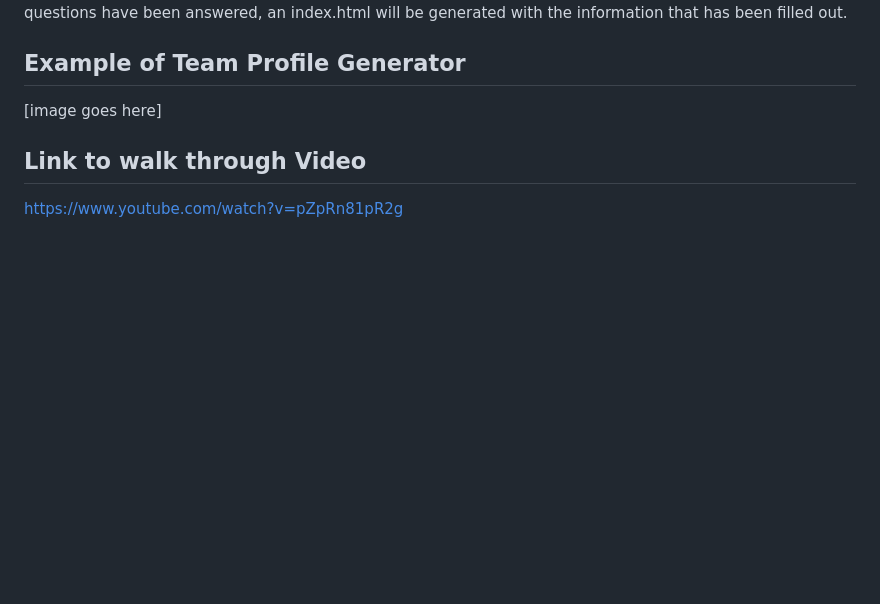
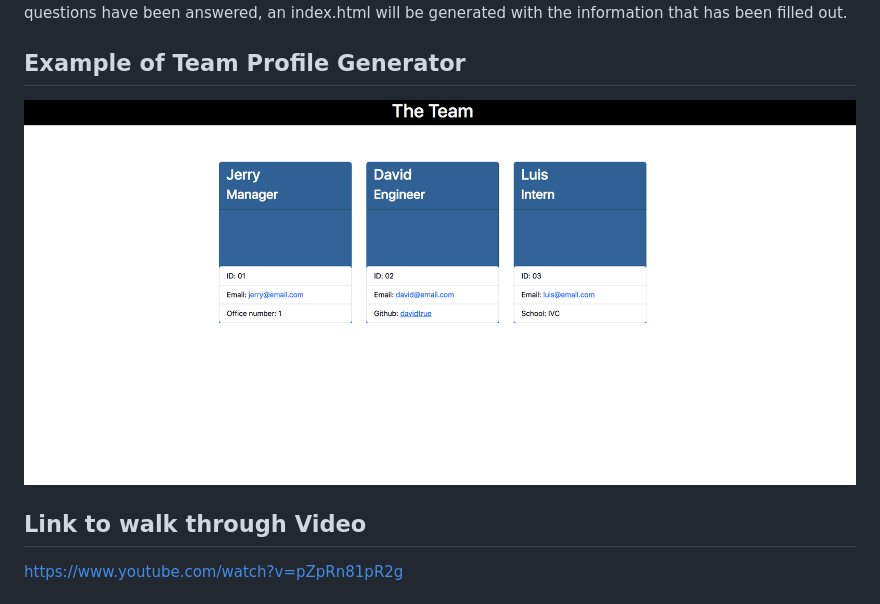
Before and after one commit to jerrytrueba/team-profile-generator, a Markdown page: README.md, the part around the change. Drawn GitHub-style; pictures changed too: team.png (added); blank space fills up the shorter version.

Commit message:
added screenshot

```diff
--- a/README.md
+++ b/README.md
@@ -4,7 +4,7 @@
 This team profile generator uses index.js to ask a serious of questions for the user to answer. Once the questions have been answered, an index.html will be generated with the information that has been filled out.
 
 ## Example of Team Profile Generator
-[image goes here]
+![](./team.png)
 
 ## Link to walk through Video
 https://www.youtube.com/watch?v=pZpRn81pR2g
```
